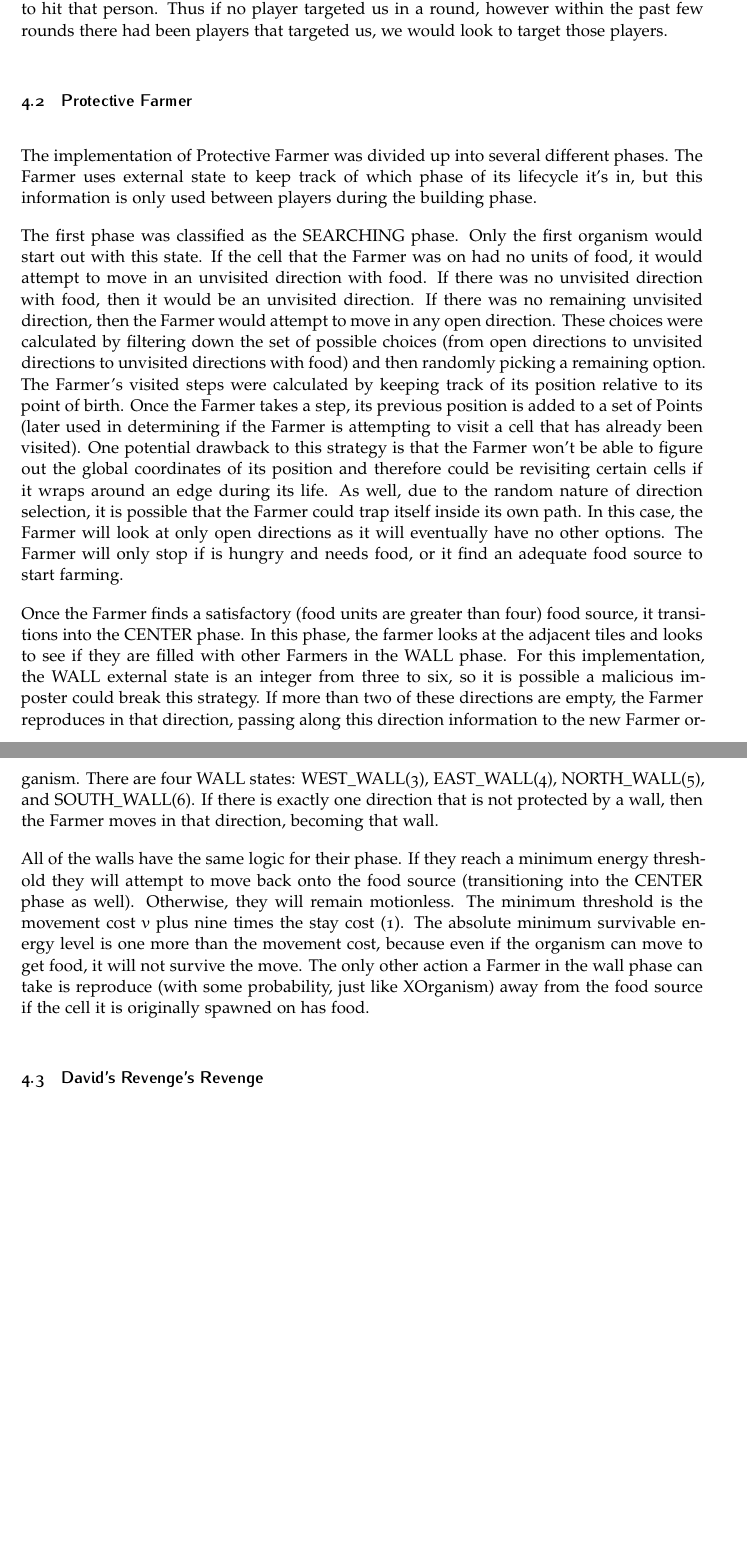
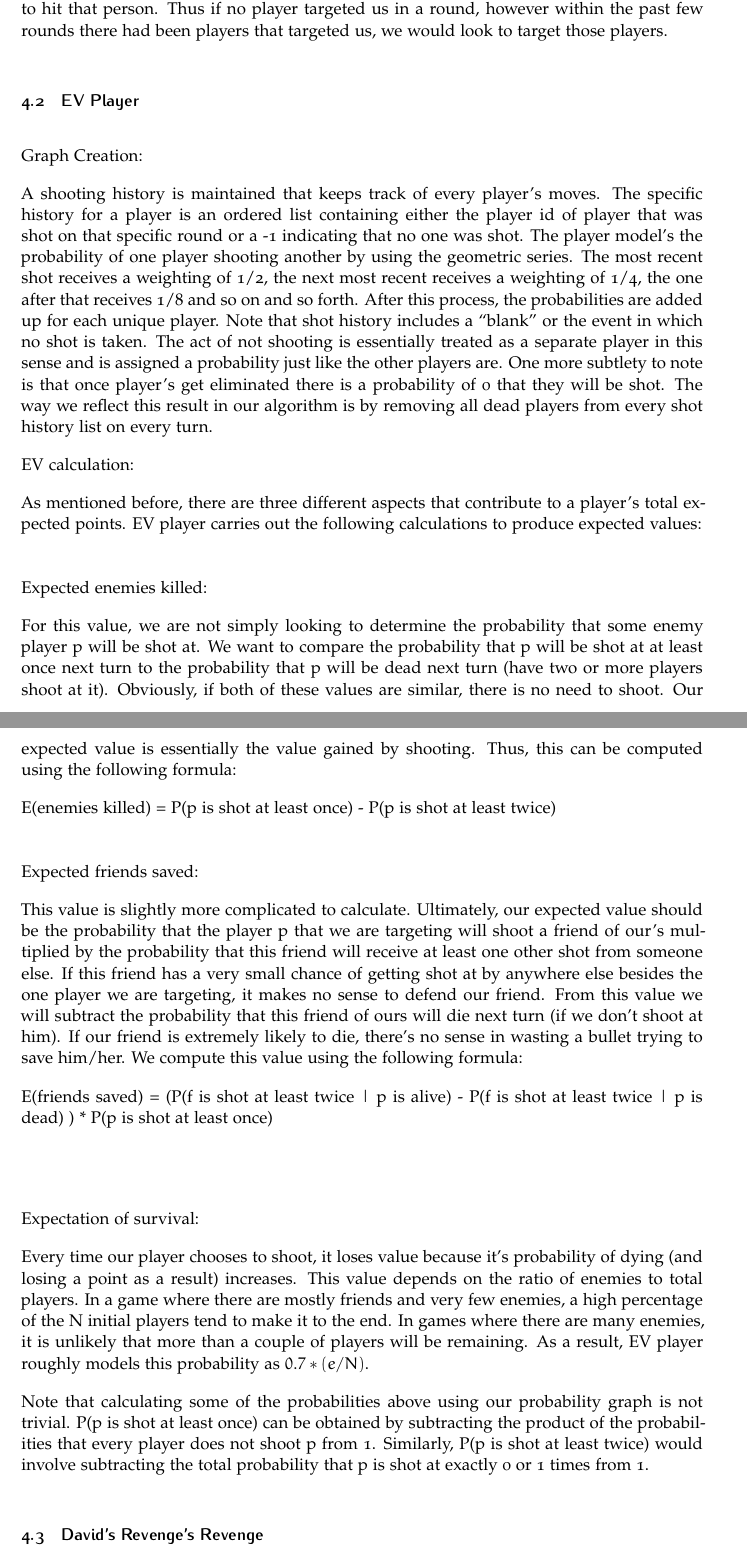
Before and after one commit to isibner/559-project-3, a LaTeX document (project-3-group-1-report.tex): two parts of pages 6 and 7 of 10, joined at a grey line, cut so that both start at the same text, the shorter picture padded with empty space. Compiled offline with pdfLaTeX.

Commit message:
ev strat + imp

```diff
--- a/project-3-group-1-report.tex
+++ b/project-3-group-1-report.tex
@@ -156,15 +168,43 @@ David's Revenge took a very simplistic approach in defining its actions. In its
 
 To compute this, we cache all hits from the start of the game by leveraging our enmity graph. We iterate through the past $k$ rounds and count up how many times each player hit us throughout those $k$ rounds. We then select the player with the largest sum and choose to hit that person. Thus if no player targeted us in a round, however within the past few rounds there had been players that targeted us, we would look to target those players.
 
-\subsection{Protective Farmer}
-The implementation of Protective Farmer was divided up into several different phases. The Farmer uses external state to keep track of which phase of its lifecycle it's in, but this information is only used between players during the building phase.
+\subsection{EV Player}
+Graph Creation:
 
-The first phase was classified as the SEARCHING phase. Only the first organism would start out with this state. If the cell that the Farmer was on had no units of food, it would attempt to move in an unvisited direction with food. If there was no unvisited direction with food, then it would be an unvisited direction. If there was no remaining unvisited direction, then the Farmer would attempt to move in any open direction. These choices were calculated by filtering down the set of possible choices (from open directions to unvisited directions to unvisited directions with food) and then randomly picking a remaining option. The Farmer's visited steps were calculated by keeping track of its position relative to its point of birth. Once the Farmer takes a step, its previous position is added to a set of Points (later used in determining if the Farmer is attempting to visit a cell that has already been visited). One potential drawback to this strategy is that the Farmer won't be able to figure out the global coordinates of its position and therefore could be revisiting certain cells if it wraps around an edge during its life. As well, due to the random nature of direction selection, it is possible that the Farmer could trap itself inside its own path. In this case, the Farmer will look at only open directions as it will eventually have no other options. The Farmer will only stop if is hungry and needs food, or it find an adequate food source to start farming.
+A shooting history is maintained that keeps track of every player’s moves. The specific history for a player is an ordered list containing either the player id of player that was shot on that specific round or a -1 indicating that no one was shot. The player model’s the probability of one player shooting another by using the geometric series. The most recent shot receives a weighting of 1/2, the next most recent receives a weighting of 1/4, the one after that receives 1/8 and so on and so forth. After this process, the probabilities are added up for each unique player. Note that shot history includes a “blank” or the event in which no shot is taken. The act of not shooting is essentially treated as a separate player in this sense and is assigned a probability just like the other players are. One more subtlety to note is that once player’s get eliminated there is a probability of 0 that they will be shot. The way we reflect this result in our algorithm is by removing all dead players from every shot history list on every turn.
 
-Once the Farmer finds a satisfactory (food units are greater than four) food source, it transitions into the CENTER phase. In this phase, the farmer looks at the adjacent tiles and looks to see if they are filled with other Farmers in the WALL phase. For this implementation, the WALL external state is an integer from three to six, so it is possible a malicious imposter could break this strategy. If more than two of these directions are empty, the Farmer reproduces in that direction, passing along this direction information to the new Farmer organism. There are four WALL states: WEST\_WALL(3), EAST\_WALL(4), NORTH\_WALL(5), and SOUTH\_WALL(6). If there is exactly one direction that is not protected by a wall, then the Farmer moves in that direction, becoming that wall.
 
-All of the walls have the same logic for their phase. If they reach a minimum energy threshold they will attempt to move back onto the food source (transitioning into the CENTER phase as well). Otherwise, they will remain motionless. The minimum threshold is the movement cost $v$ plus nine times the stay cost (1). The absolute minimum survivable energy level is one more than the movement cost, because even if the organism can move to get food, it will not survive the move. The only other action a Farmer in the wall phase can take is reproduce (with some probability, just like XOrganism) away from the food source if the cell it is originally spawned on has food.
 
+
+
+EV calculation:
+
+As mentioned before, there are three different aspects that contribute to a player’s total expected points. EV player carries out the following calculations to produce expected values:
+\\
+\\
+\\
+Expected enemies killed:
+
+For this value, we are not simply looking to determine the probability that some enemy player p will be shot at. We want to compare the probability that p will be shot at at least once next turn to the probability that p will be dead next turn (have two or more players shoot at it). Obviously, if both of these values are similar, there is no need to shoot. Our expected value is essentially the value gained by shooting. Thus, this can be computed using the following formula:
+
+E(enemies killed) = P(p is shot at least once) - P(p is shot at least twice)
+\\
+\\
+\\
+Expected friends saved:
+
+This value is slightly more complicated to calculate. Ultimately, our expected value should be the probability that the player p that we are targeting will shoot a friend of our’s multiplied by the probability that this friend will receive at least one other shot from someone else. If this friend has a very small chance of getting shot at by anywhere else besides the one player we are targeting, it makes no sense to defend our friend. From this value we will subtract the probability that this friend of ours will die next turn (if we don’t shoot at him). If our friend is extremely likely to die, there’s no sense in wasting a bullet trying to save him/her. We compute this value using the following formula:
+
+E(friends saved) = (P(f is shot at least twice | p is alive) - P(f is shot at least twice | p is dead) ) * P(p is shot at least once)
+\\
+\\
+\\
+
+Expectation of survival:
+
+Every time our player chooses to shoot, it loses value because it’s probability of dying (and losing a point as a result) increases. This value depends on the ratio of enemies to total players. In a game where there are mostly friends and very few enemies, a high percentage of the N initial players tend to make it to the end. In games where there are many enemies, it is unlikely that more than a couple of players will be remaining. As a result, EV player roughly models this probability as $0.7 * (e/N)$.
+
+Note that calculating some of the probabilities above using our probability graph is not trivial. P(p is shot at least once) can be obtained by subtracting the product of the probabilities that every player does not shoot p from 1. Similarly, P(p is shot at least twice) would involve subtracting the total probability that p is shot at exactly 0 or 1 times from 1.
 \subsection{David's Revenge's Revenge}
 
 The implementation of David's Revenge's Revenge was straightforward, given the existing code for David's Revenge. We implemented the logistic curve in another class, which was parametrized by the values of $\mu$ and $\beta$. Once we had the final values of $\mu$ and $\beta$ then we simply hardcoded them in the David's Revenge's Revenge constructor, and added a check to the end comparing \texttt{Math.random()} to the value from the Logistic Curve to implement the probability calculation.
```
Also changed, not shown: project-3-group-1-report.pdf, project-3-group-1-report.tex (22 more changed lines).
